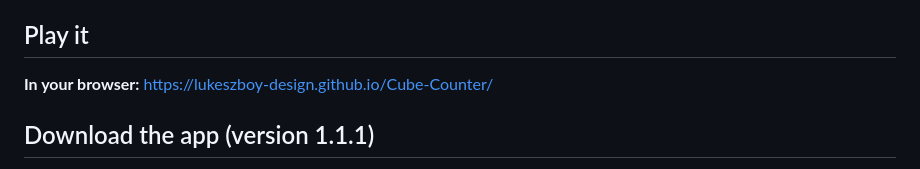
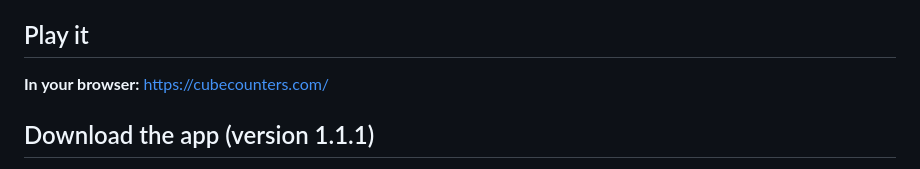
Before and after one commit to lukeszboy-design/Cube-Counter, a Markdown page: README.md, the part around the change. Drawn GitHub-style.

Commit message:
README: play it at cubecounters.com
Co-Authored-By: Claude Opus 5.5 <noreply@anthropic.com>

```diff
--- a/README.md
+++ b/README.md
@@ -38,7 +38,7 @@ Tap **Build a Robot** to design your own robot:
 Stars, prizes, your level and your robot are saved on that computer.
 
 ## Play it
-**In your browser:** https://lukeszboy-design.github.io/Cube-Counter/
+**In your browser:** https://cubecounters.com/
 
 ## Download the app (version 1.1.1)
 - **Windows:** [CubeCounters.exe](https://github.com/lukeszboy-design/Cube-Counter/releases/latest/download/CubeCounters.exe)
```
